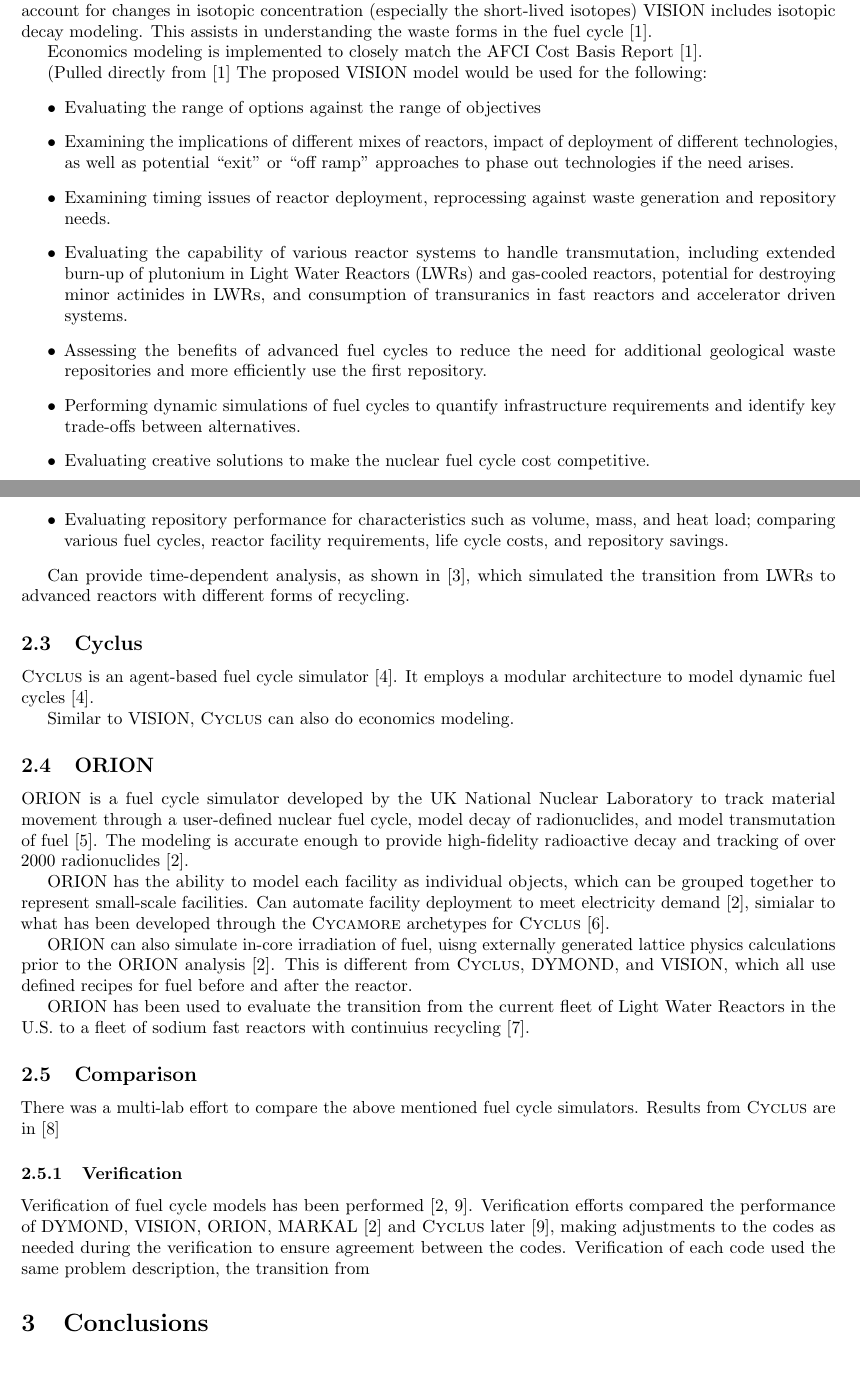
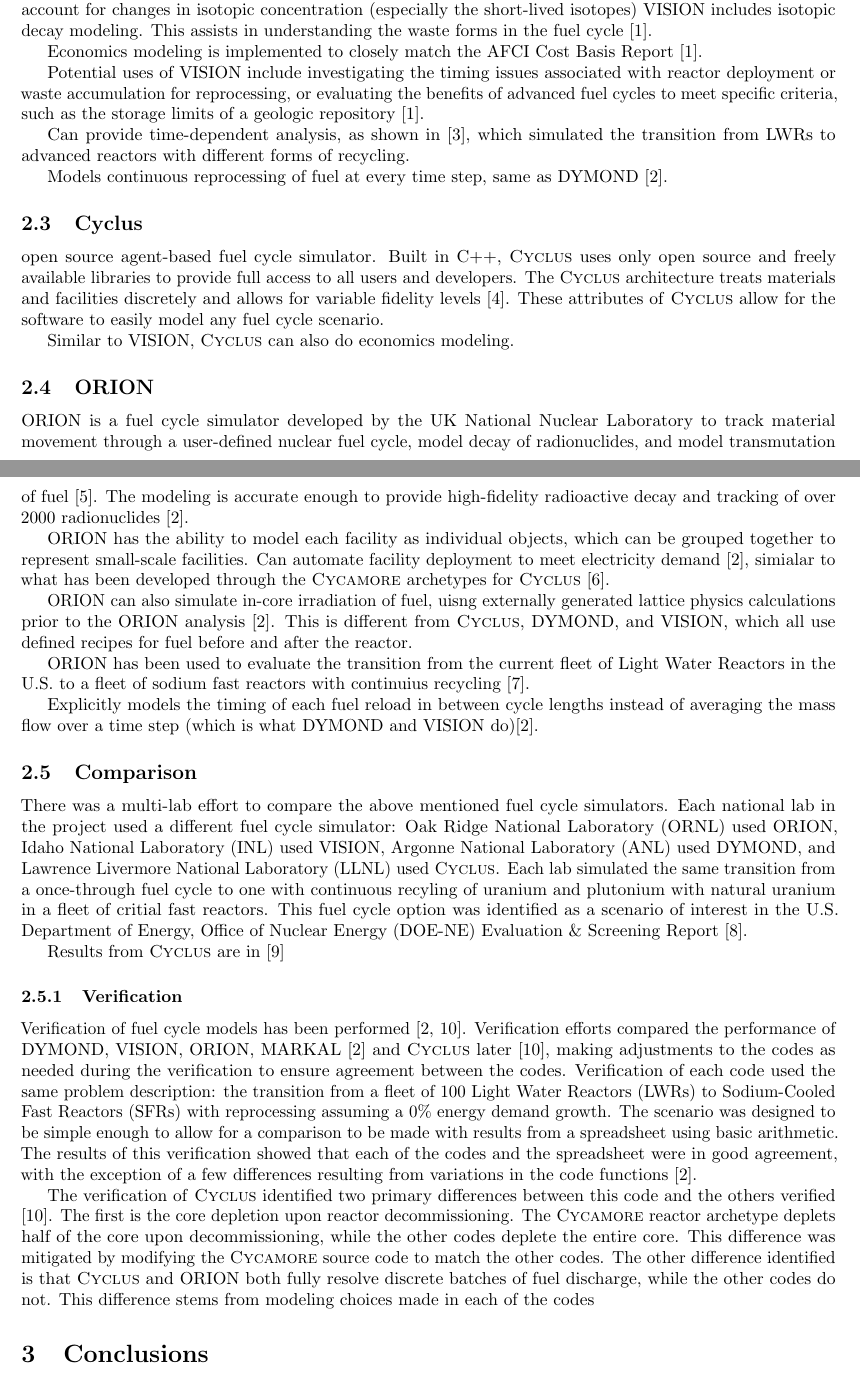
Before and after one commit to abachma2/bachmann-phd-dissertation, a LaTeX document (Bachmann_NPRE481_Practical7.tex, which reads acros.tex): two parts of pages 1 and 2 of 3, joined at a grey line, cut so that both start at the same text. Compiled offline with pdfLaTeX.

Commit message:
added new acronym and new content

```diff
--- a/Bachmann_NPRE481_Practical7.tex
+++ b/Bachmann_NPRE481_Practical7.tex
@@ -91,39 +94,27 @@
     Economics modeling is implemented to closely match the AFCI Cost Basis
     Report \cite{yacout_visionverifiable_2006}.
 
-    (Pulled directly from \cite{yacout_visionverifiable_2006} The proposed VISION
-    model would be used for the following:
-    \begin{itemize}
-        \item Evaluating the range of options against the range of objectives
-        \item Examining the implications of different mixes of reactors, impact of deployment of
-        different technologies, as well as potential “exit” or “off ramp” approaches to phase out
-        technologies if the need arises.
-        \item Examining timing issues of reactor deployment, reprocessing against waste generation
-        and repository needs.
-        \item Evaluating the capability of various reactor systems to handle transmutation, including
-        extended burn-up of plutonium in Light Water Reactors (LWRs) and gas-cooled reactors,
-        potential for destroying minor actinides in LWRs, and consumption of transuranics in fast
-        reactors and accelerator driven systems.
-        \item Assessing the benefits of advanced fuel cycles to reduce the need for additional
-        geological waste repositories and more efficiently use the first repository.
-        \item Performing dynamic simulations of fuel cycles to quantify infrastructure requirements
-        and identify key trade-offs between alternatives.
-        \item Evaluating creative solutions to make the nuclear fuel cycle cost competitive.
-        \item Evaluating repository performance for characteristics such as volume, mass, and heat
-        load; comparing various fuel cycles, reactor facility requirements, life cycle costs, and
-        repository savings.
-    \end{itemize}
+    Potential uses of \gls{VISION} include investigating the timing issues
+    associated with reactor deployment or waste accumulation for reprocessing,
+    or evaluating the benefits of advanced fuel cycles to meet specific
+    criteria, such as the storage limits of a geologic repository
+    \cite{yacout_visionverifiable_2006}.
 
     Can provide time-dependent analysis, as shown in \cite{piet_dynamic_2011},
     which simulated the transition from LWRs to advanced reactors with different
     forms of recycling.
 
+    Models continuous reprocessing of fuel at every time step, same as DYMOND \cite{feng_standardized_2016}.
+
 
 
     \subsection{Cyclus}
-    \Cyclus is an agent-based fuel cycle simulator \cite{huff_fundamental_2016}.
-    It employs a modular architecture to model dynamic fuel cycles
-    \cite{huff_fundamental_2016}.
+    open source agent-based fuel cycle simulator. Built
+    in C++, \Cyclus uses only open source and freely available libraries to
+    provide full access to all users and developers. The
+    \Cyclus architecture treats materials and facilities discretely and allows
+    for variable fidelity levels \cite{huff_fundamental_2016}. These attributes
+    of \Cyclus allow for the software to easily model any fuel cycle scenario.
 
     Similar to VISION, \Cyclus can also do economics modeling.
 
@@ -153,10 +144,24 @@
     Light Water Reactors in the U.S. to a fleet of sodium fast reactors with
     continuius recycling \cite{sunny_transition_2015}.
 
+    Explicitly models the timing of each fuel reload in between cycle lengths
+    instead of averaging the mass flow over a time step (which
+    is what DYMOND and VISION do)\cite{feng_standardized_2016}.
+
+
 
     \subsection{Comparison}
     There was a multi-lab effort to compare the above mentioned fuel cycle
-    simulators. Results from \Cyclus are in \cite{djokic_application_2015}
+    simulators. Each national lab in the project used a different
+    fuel cycle simulator: \gls{ORNL} used ORION, \gls{INL} used
+    \gls{VISION}, \gls{ANL} used \gls{DYMOND}, and \gls{LLNL} used
+    \Cyclus. Each lab simulated the same transition from a once-through
+    fuel cycle to one with continuous recyling of uranium and plutonium
+    with natural uranium in a fleet of critial fast reactors. This
+    fuel cycle option was identified as a scenario of interest in the
+    \gls{DOE-NE} Evaluation \& Screening Report \cite{wigeland_nuclear_2014}.
+
+    Results from \Cyclus are in \cite{djokic_application_2015}
 
 
     \subsubsection{Verification}
@@ -167,8 +172,25 @@
     \cite{feng_standardized_2016} and \Cyclus later \cite{bae_standardized_2019},
     making adjustments to the codes as needed
     during the verification to ensure agreement between the codes. Verification
-    of each code used the same problem description, the transition from
+    of each code used the same problem description: the transition from
+    a fleet of 100 \glspl{LWR} to \glspl{SFR} with reprocessing assuming a
+    0\% energy demand growth.
+    The scenario was designed to be simple enough to allow for a comparison
+    to be made with results from a spreadsheet using basic arithmetic. The
+    results of this
+    verification showed that each of the codes and the spreadsheet were in
+    good agreement, with the exception of a few differences resulting from
+    variations in the code functions \cite{feng_standardized_2016}.
 
+    The verification of \Cyclus identified two primary differences between
+    this code and the others verified \cite{bae_standardized_2019}. The
+    first is the core depletion upon reactor decommissioning. The \Cycamore
+    reactor archetype deplets half of the core upon decommissioning, while the
+    other codes deplete the entire core. This difference was mitigated by
+    modifying the \Cycamore source code to match the other codes. The other
+    difference identified is that \Cyclus and ORION both fully resolve
+    discrete batches of fuel discharge, while the other codes do not. This
+    difference stems from modeling choices made in each of the codes
 
 
 
--- a/acros.tex
+++ b/acros.tex
@@ -35,6 +35,7 @@
 \newacronym{DESAE}{DESAE}{Dynamic Analysis of Nuclear Energy Systems Strategies}
 \newacronym{DHS}{DHS}{Department of Homeland Security}
 \newacronym{DOE}{DOE}{Department of Energy}
+\newacronym{DOE-NE}{DOE-NE}{U.S. Department of Energy, Office of Nuclear Energy}
 \newacronym{DRACS}{DRACS}{Direct Reactor Auxiliary Cooling System}
 \newacronym{DRE}{DRE}{dynamic resource exchange}
 \newacronym{DSNF}{DSNF}{DOE spent nuclear fuel}
```
Also changed, not shown: Bachmann_NPRE481_Practical7.tex (11 more changed lines).
